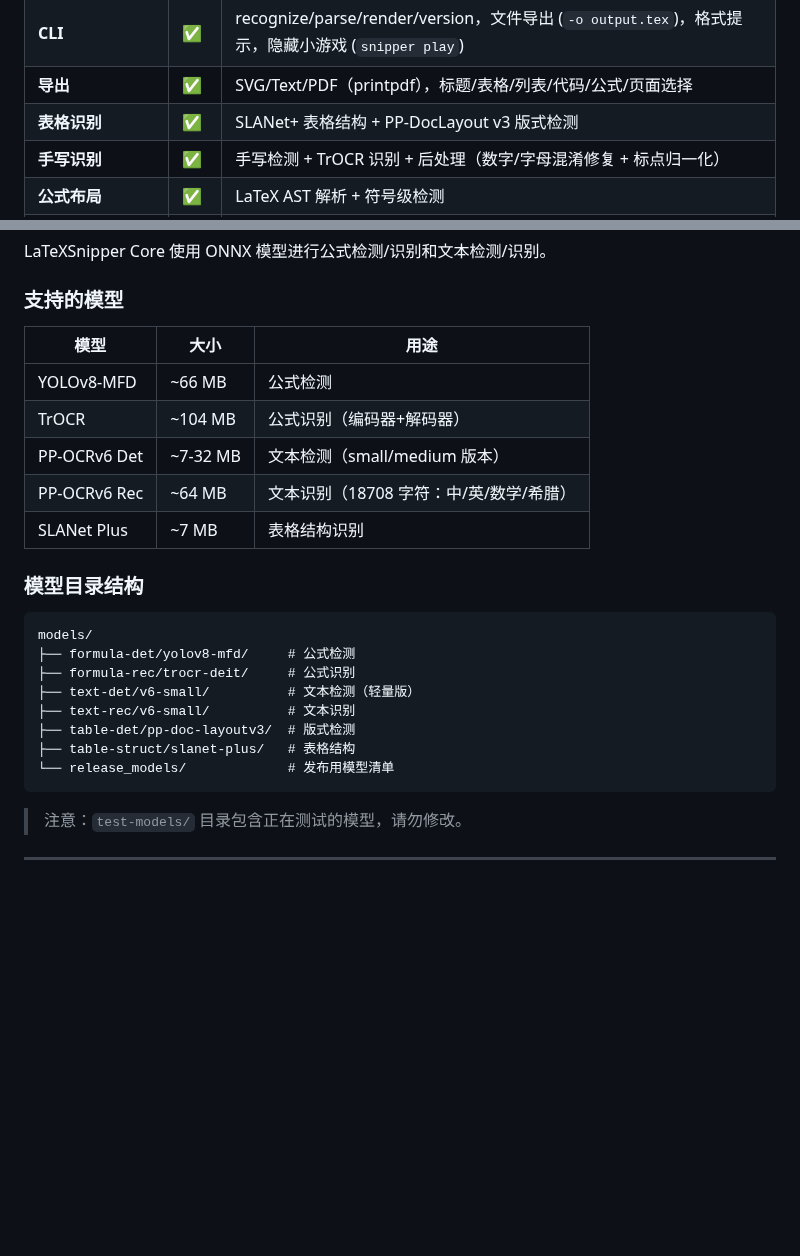
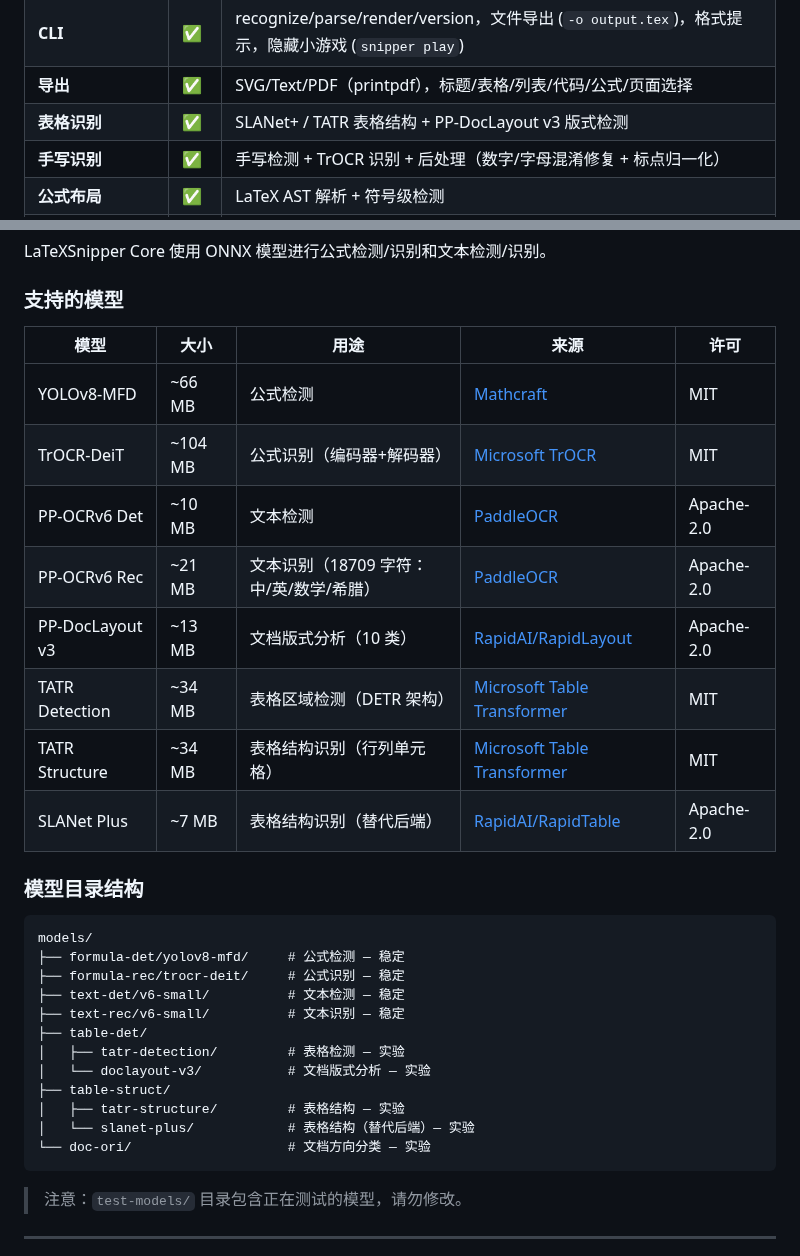
Before and after one commit to strangelion/latexsnipper-core, a Markdown page: README-CN.md, 2 parts joined by grey strips. GitHub-like rendering; blank space fills up the shorter version.

````diff
--- a/README-CN.md
+++ b/README-CN.md
@@ -139,7 +139,7 @@ Engine
 | **WASM** | ✅ | parse/render/convert/recognize 绑定 |
 | **CLI** | ✅ | recognize/parse/render/version，文件导出 (`-o output.tex`)，格式提示，隐藏小游戏 (`snipper play`) |
 | **导出** | ✅ | SVG/Text/PDF（printpdf），标题/表格/列表/代码/公式/页面选择 |
-| **表格识别** | ✅ | SLANet+ 表格结构 + PP-DocLayout v3 版式检测 |
+| **表格识别** | ✅ | SLANet+ / TATR 表格结构 + PP-DocLayout v3 版式检测 |
 | **手写识别** | ✅ | 手写检测 + TrOCR 识别 + 后处理（数字/字母混淆修复 + 标点归一化） |
 | **公式布局** | ✅ | LaTeX AST 解析 + 符号级检测 |
 | **多页处理** | ✅ | PDF 解码 + 多页流水线；PDF 渲染通过 pdftoppm/mutool |
@@ -268,25 +268,32 @@ LaTeXSnipper Core 使用 ONNX 模型进行公式检测/识别和文本检测/识
 
 ### 支持的模型
 
-| 模型 | 大小 | 用途 |
-|------|------|------|
-| YOLOv8-MFD | ~66 MB | 公式检测 |
-| TrOCR | ~104 MB | 公式识别（编码器+解码器） |
-| PP-OCRv6 Det | ~7-32 MB | 文本检测（small/medium 版本） |
-| PP-OCRv6 Rec | ~64 MB | 文本识别（18708 字符：中/英/数学/希腊） |
-| SLANet Plus | ~7 MB | 表格结构识别 |
+| 模型 | 大小 | 用途 | 来源 | 许可 |
+|------|------|------|------|------|
+| YOLOv8-MFD | ~66 MB | 公式检测 | [Mathcraft](https://github.com/SakuraMathcraft/LaTeXSnipper) | MIT |
+| TrOCR-DeiT | ~104 MB | 公式识别（编码器+解码器） | [Microsoft TrOCR](https://huggingface.co/microsoft/trocr-base-handwritten) | MIT |
+| PP-OCRv6 Det | ~10 MB | 文本检测 | [PaddleOCR](https://github.com/PaddlePaddle/PaddleOCR) | Apache-2.0 |
+| PP-OCRv6 Rec | ~21 MB | 文本识别（18709 字符：中/英/数学/希腊） | [PaddleOCR](https://github.com/PaddlePaddle/PaddleOCR) | Apache-2.0 |
+| PP-DocLayout v3 | ~13 MB | 文档版式分析（10 类） | [RapidAI/RapidLayout](https://github.com/RapidAI/RapidLayout) | Apache-2.0 |
+| TATR Detection | ~34 MB | 表格区域检测（DETR 架构） | [Microsoft Table Transformer](https://github.com/microsoft/table-transformer) | MIT |
+| TATR Structure | ~34 MB | 表格结构识别（行列单元格） | [Microsoft Table Transformer](https://github.com/microsoft/table-transformer) | MIT |
+| SLANet Plus | ~7 MB | 表格结构识别（替代后端） | [RapidAI/RapidTable](https://github.com/RapidAI/RapidTable) | Apache-2.0 |
 
 ### 模型目录结构
 
 ```
 models/
-├── formula-det/yolov8-mfd/     # 公式检测
-├── formula-rec/trocr-deit/     # 公式识别
-├── text-det/v6-small/          # 文本检测（轻量版）
-├── text-rec/v6-small/          # 文本识别
-├── table-det/pp-doc-layoutv3/  # 版式检测
-├── table-struct/slanet-plus/   # 表格结构
-└── release_models/             # 发布用模型清单
+├── formula-det/yolov8-mfd/     # 公式检测 — 稳定
+├── formula-rec/trocr-deit/     # 公式识别 — 稳定
+├── text-det/v6-small/          # 文本检测 — 稳定
+├── text-rec/v6-small/          # 文本识别 — 稳定
+├── table-det/
+│   ├── tatr-detection/         # 表格检测 — 实验
+│   └── doclayout-v3/           # 文档版式分析 — 实验
+├── table-struct/
+│   ├── tatr-structure/         # 表格结构 — 实验
+│   └── slanet-plus/            # 表格结构（替代后端）— 实验
+└── doc-ori/                    # 文档方向分类 — 实验
 ```
 
 > 注意：`test-models/` 目录包含正在测试的模型，请勿修改。
````
Also changed, not shown: README.md (+21 -10 lines).
